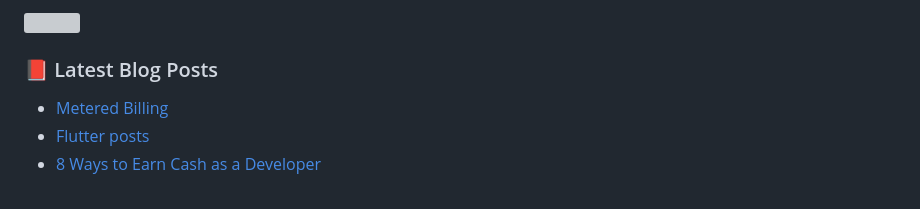
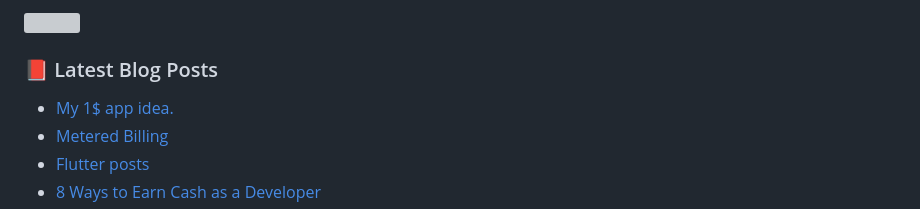
Before and after one commit to gspteck/gspteck, a Markdown page: README.md, the part around the change. Rendered like a GitHub page; grey boxes are pictures that could not be loaded.

Commit message:
Updated with the latest blog posts

```diff
--- a/README.md
+++ b/README.md
@@ -43,6 +43,7 @@ I'm an indie developer building new tools in a world where there are never enoug
 ### 📕 Latest Blog Posts
 
 <!-- BLOG-POST-LIST:START -->
+- [My 1$ app idea.](https://dev.to/gspteck/my-1-app-idea-2k6h)
 - [Metered Billing](https://dev.to/gspteck/metered-billing-1i3g)
 - [Flutter posts](https://dev.to/gspteck/flutter-posts-4ic4)
 - [8 Ways to Earn Cash as a Developer](https://dev.to/gspteck/earn-cash-as-a-dev-17k)
```
